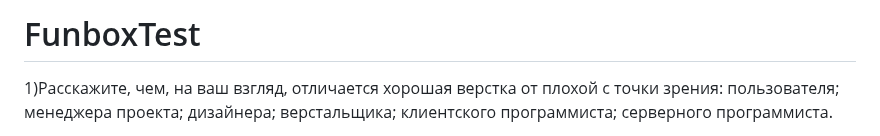
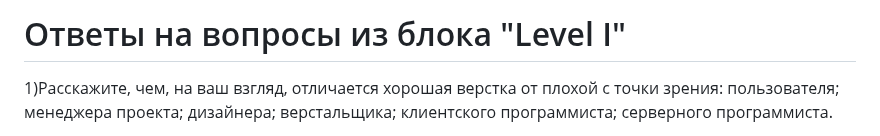
Before and after one commit to Zodlack/FunboxTest, a Markdown page: README.md, the part around the change. GitHub-like rendering.

```diff
--- a/README.md
+++ b/README.md
@@ -1,4 +1,4 @@
-# FunboxTest
+# Ответы на вопросы из блока "Level I"
 1)Расскажите, чем, на ваш взгляд, отличается хорошая верстка от плохой с точки зрения:
  пользователя;
  менеджера проекта;
```
